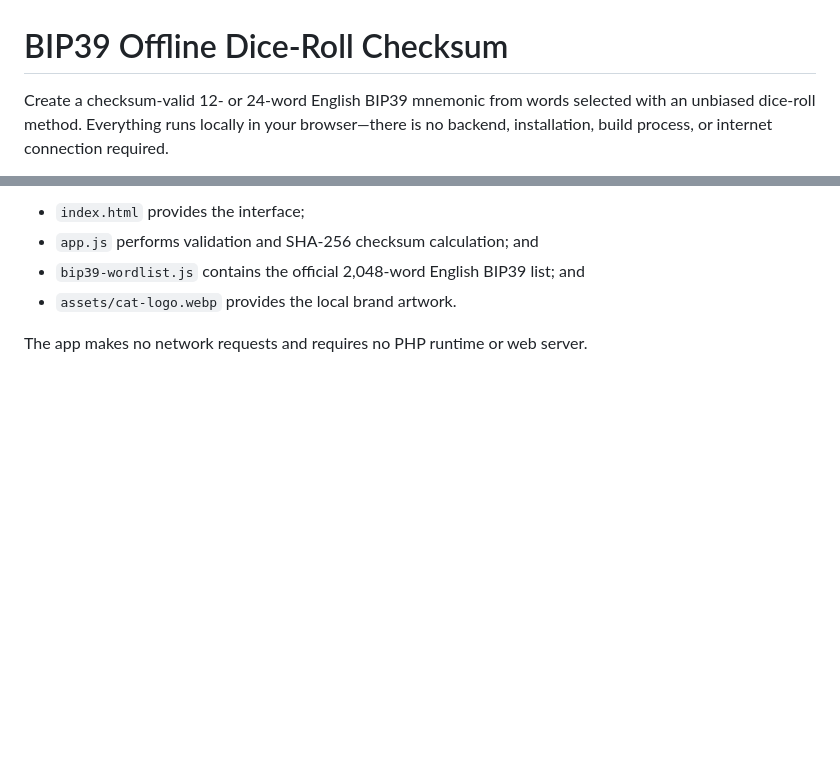
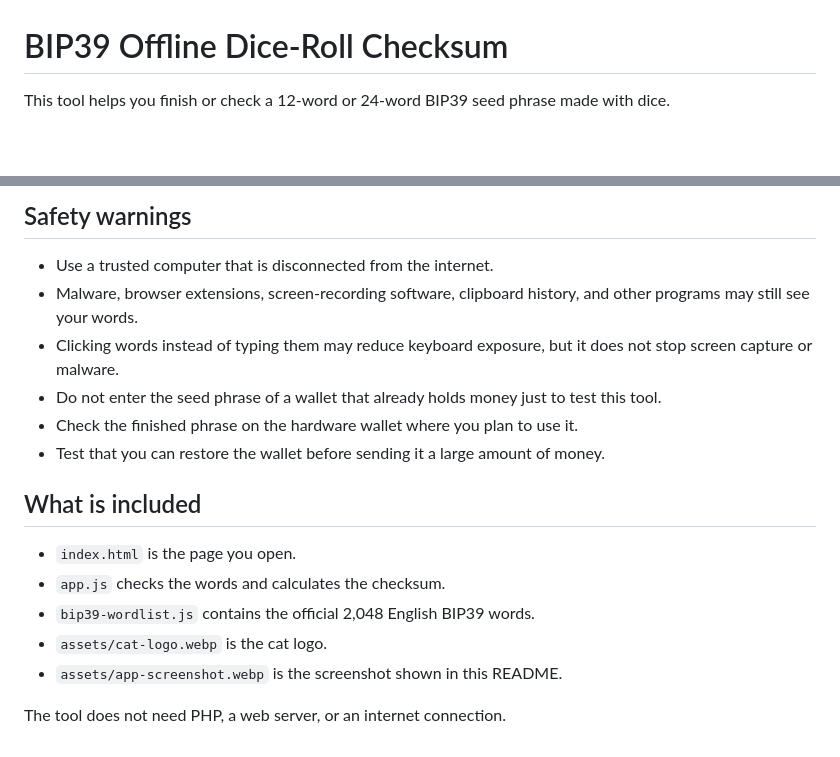
Before and after one commit to neko-legends/bip39-offline-dice-roll-checksum, a Markdown page: README.md, 2 parts joined by grey strips. Drawn GitHub-style; blank space fills up the shorter version.

```diff
--- a/README.md
+++ b/README.md
@@ -1,4 +1,4 @@
 # BIP39 Offline Dice-Roll Checksum
 
-Create a checksum-valid 12- or 24-word English BIP39 mnemonic from words selected with an unbiased dice-roll method. Everything runs locally in your browser—there is no backend, installation, build process, or internet connection required.
+This tool helps you finish or check a 12-word or 24-word BIP39 seed phrase made with dice.
 
@@ -62,7 +62,19 @@ The application consists of four static files:
 
-- `index.html` provides the interface;
-- `app.js` performs validation and SHA-256 checksum calculation; and
-- `bip39-wordlist.js` contains the official 2,048-word English BIP39 list; and
-- `assets/cat-logo.webp` provides the local brand artwork.
+## Safety warnings
 
-The app makes no network requests and requires no PHP runtime or web server.
+- Use a trusted computer that is disconnected from the internet.
+- Malware, browser extensions, screen-recording software, clipboard history, and other programs may still see your words.
+- Clicking words instead of typing them may reduce keyboard exposure, but it does not stop screen capture or malware.
+- Do not enter the seed phrase of a wallet that already holds money just to test this tool.
+- Check the finished phrase on the hardware wallet where you plan to use it.
+- Test that you can restore the wallet before sending it a large amount of money.
+
+## What is included
+
+- `index.html` is the page you open.
+- `app.js` checks the words and calculates the checksum.
+- `bip39-wordlist.js` contains the official 2,048 English BIP39 words.
+- `assets/cat-logo.webp` is the cat logo.
+- `assets/app-screenshot.webp` is the screenshot shown in this README.
+
+The tool does not need PHP, a web server, or an internet connection.
```
Also changed, not shown: other parts of README.md (+36 -36 lines).
